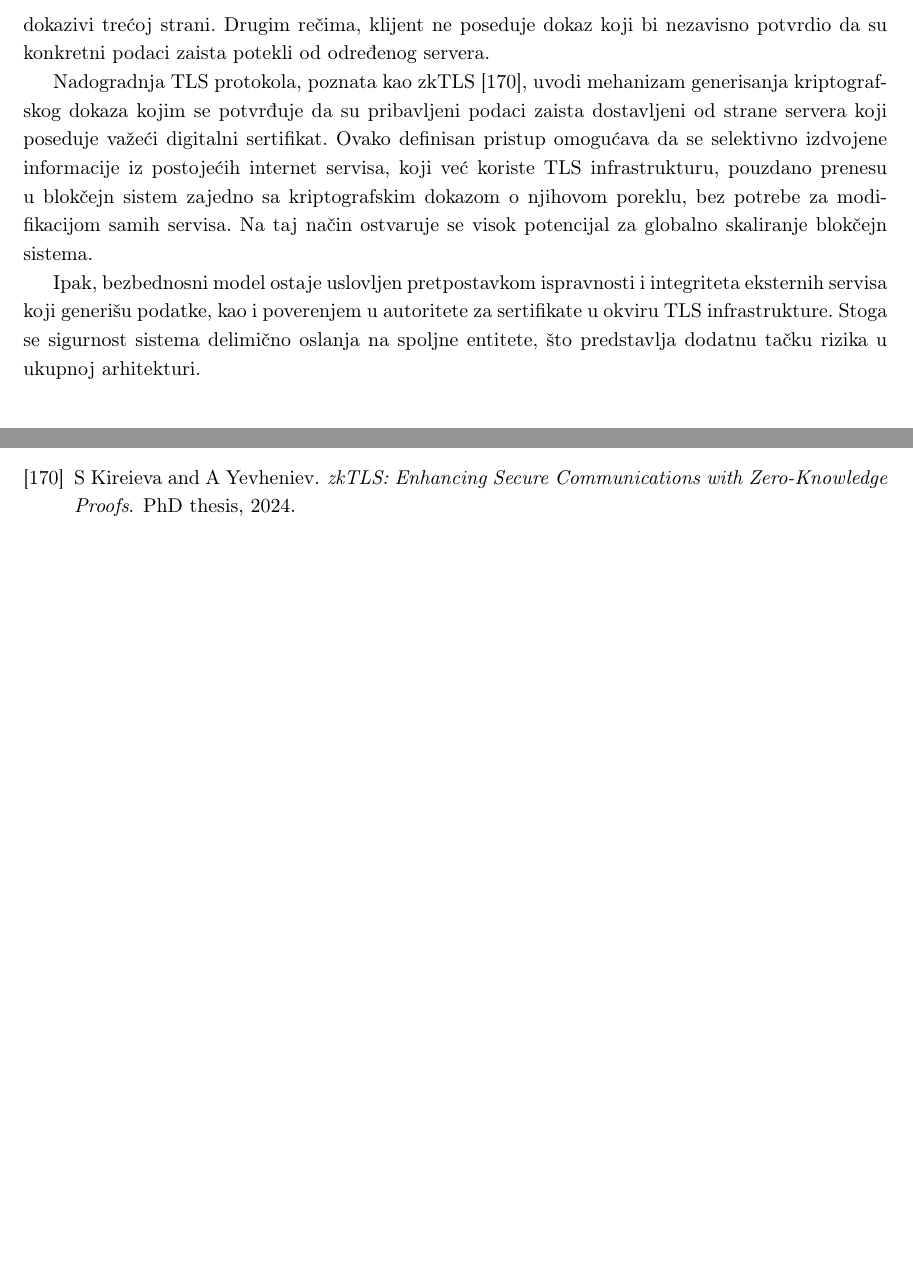
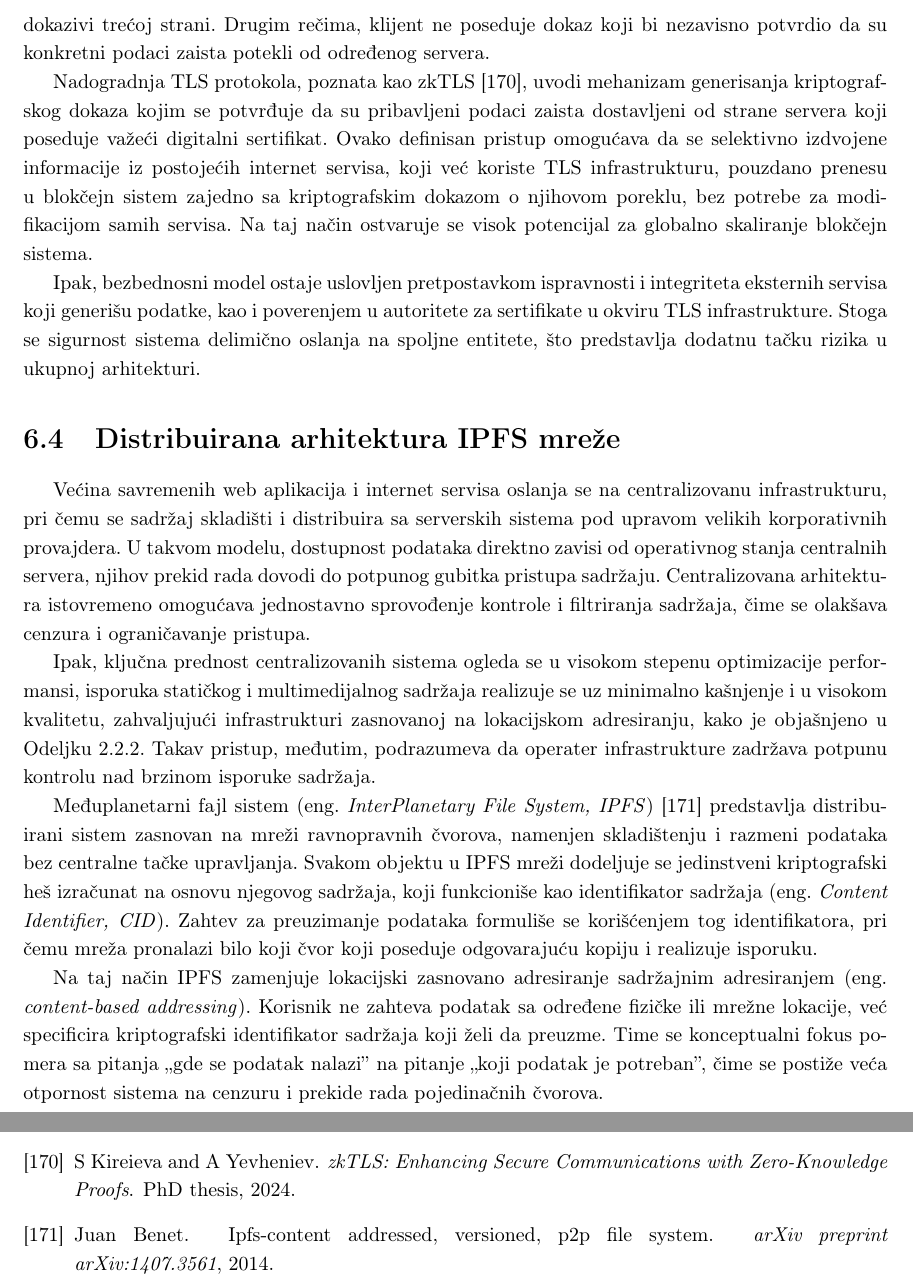
Before and after one commit to kaseen/disertacija, a LaTeX book (main.tex, which reads chapters/chapter6/chapter6.tex): two parts of pages 94 and 105 of 105, joined at a grey line, cut so that both start at the same text, the shorter picture padded with empty space. Compiled offline with pdfLaTeX.

Commit message:
(258h) Poceo IPFS

```diff
--- a/chapters/chapter6/chapter6.tex
+++ b/chapters/chapter6/chapter6.tex
@@ -76,3 +76,12 @@ U okviru standardnog TLS protokola, nakon uspostavljanja sigurne komunikacione s
 Nadogradnja TLS protokola, poznata kao zkTLS \cite{kireieva2024zktls}, uvodi mehanizam generisanja kriptografskog dokaza kojim se potvrđuje da su pribavljeni podaci zaista dostavljeni od strane servera koji poseduje važeći digitalni sertifikat. Ovako definisan pristup omogućava da se selektivno izdvojene informacije iz postojećih internet servisa, koji već koriste TLS infrastrukturu, pouzdano prenesu u blokčejn sistem zajedno sa kriptografskim dokazom o njihovom poreklu, bez potrebe za modifikacijom samih servisa. Na taj način ostvaruje se visok potencijal za globalno skaliranje blokčejn sistema.
 
 Ipak, bezbednosni model ostaje uslovljen pretpostavkom ispravnosti i integriteta eksternih servisa koji generišu podatke, kao i poverenjem u autoritete za sertifikate u okviru TLS infrastrukture. Stoga se sigurnost sistema delimično oslanja na spoljne entitete, što predstavlja dodatnu tačku rizika u ukupnoj arhitekturi.
+
+\section{Distribuirana arhitektura IPFS mreže}
+Većina savremenih web aplikacija i internet servisa oslanja se na centralizovanu infrastrukturu, pri čemu se sadržaj skladišti i distribuira sa serverskih sistema pod upravom velikih korporativnih provajdera. U takvom modelu, dostupnost podataka direktno zavisi od operativnog stanja centralnih servera, njihov prekid rada dovodi do potpunog gubitka pristupa sadržaju. Centralizovana arhitektura istovremeno omogućava jednostavno sprovođenje kontrole i filtriranja sadržaja, čime se olakšava cenzura i ograničavanje pristupa.
+
+Ipak, ključna prednost centralizovanih sistema ogleda se u visokom stepenu optimizacije performansi, isporuka statičkog i multimedijalnog sadržaja realizuje se uz minimalno kašnjenje i u visokom kvalitetu, zahvaljujući infrastrukturi zasnovanoj na lokacijskom adresiranju, kako je objašnjeno u Odeljku \ref{section:location-based}. Takav pristup, međutim, podrazumeva da operater infrastrukture zadržava potpunu kontrolu nad brzinom isporuke sadržaja.
+
+Međuplanetarni fajl sistem \eng{InterPlanetary File System, IPFS} \cite{benet2014ipfs} predstavlja distribuirani sistem zasnovan na mreži ravnopravnih čvorova, namenjen skladištenju i razmeni podataka bez centralne tačke upravljanja. Svakom objektu u IPFS mreži dodeljuje se jedinstveni kriptografski heš izračunat na osnovu njegovog sadržaja, koji funkcioniše kao identifikator sadržaja \eng{Content Identifier, CID}. Zahtev za preuzimanje podataka formuliše se korišćenjem tog identifikatora, pri čemu mreža pronalazi bilo koji čvor koji poseduje odgovarajuću kopiju i realizuje isporuku.
+
+Na taj način IPFS zamenjuje lokacijski zasnovano adresiranje sadržajnim adresiranjem \eng{content-based addressing}. Korisnik ne zahteva podatak sa određene fizičke ili mrežne lokacije, već specificira kriptografski identifikator sadržaja koji želi da preuzme. Time se konceptualni fokus pomera sa pitanja ,,gde se podatak nalazi'' na pitanje ,,koji podatak je potreban'', čime se postiže veća otpornost sistema na cenzuru i prekide rada pojedinačnih čvorova.
```
Also changed, not shown: chapters/chapter2/chapter2.tex (+1 -1 lines), references.bib (+7 -0 lines), README.md, main.pdf.
